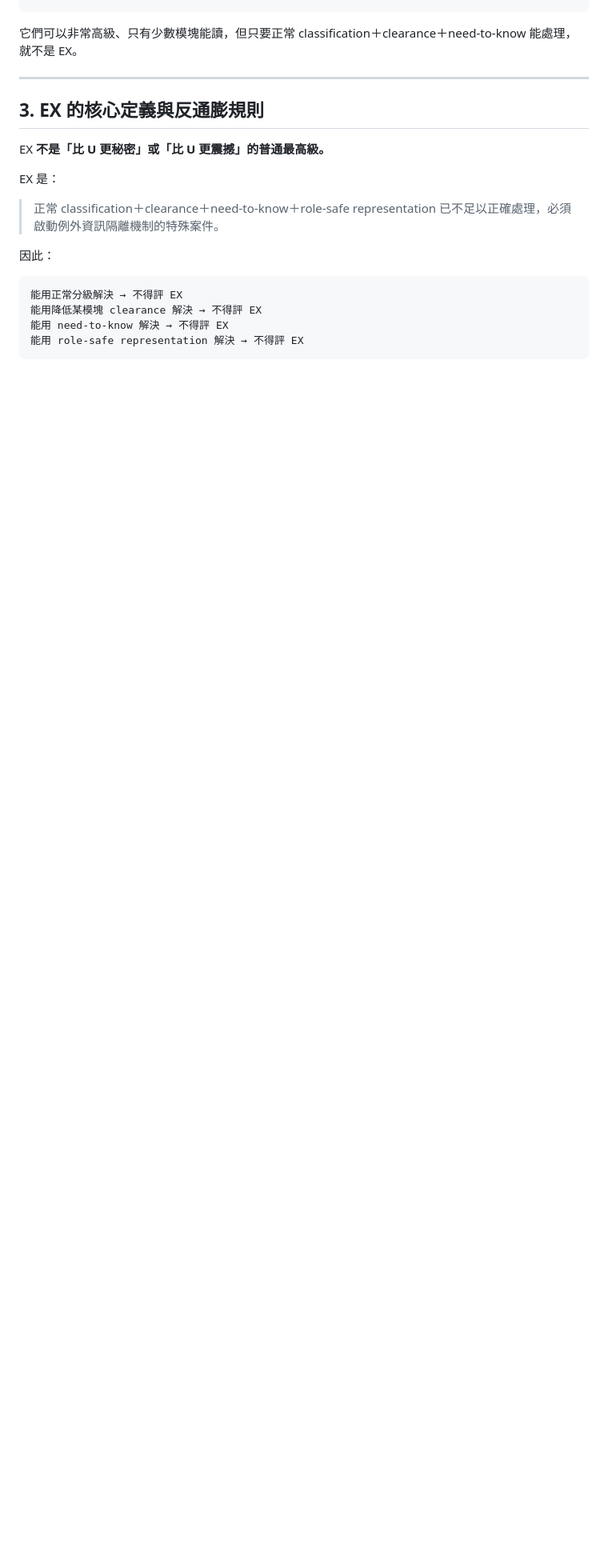
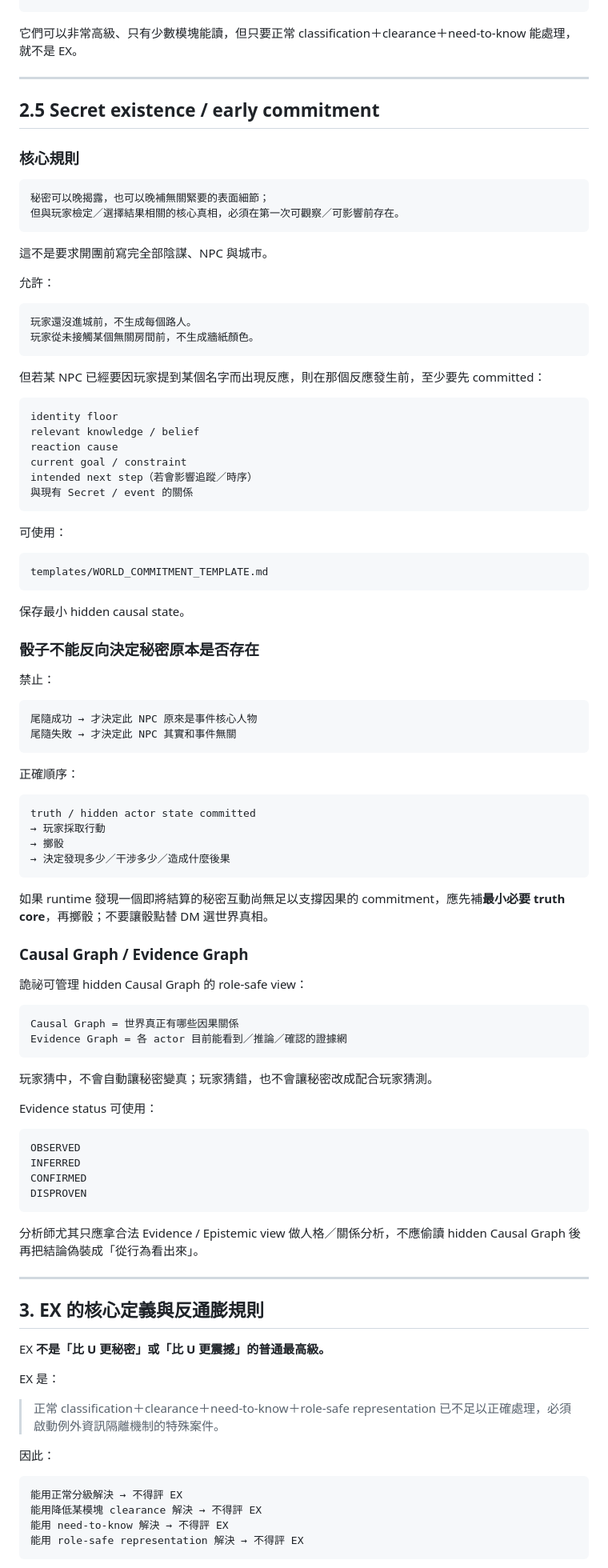
Before and after one commit to fjck810536/D100, a Markdown page: MYSTERY_PROTOCOL.md, the part around one of its changes. Shown at 80% size. Drawn GitHub-style; blank space fills up the shorter version.

Commit message:
Require secret truth commitment before observable interaction

````diff
--- a/MYSTERY_PROTOCOL.md
+++ b/MYSTERY_PROTOCOL.md
@@ -138,6 +143,87 @@ classification
 ```
 
 它們可以非常高級、只有少數模塊能讀，但只要正常 classification＋clearance＋need-to-know 能處理，就不是 EX。
+
+---
+
+## 2.5 Secret existence / early commitment
+
+### 核心規則
+
+```text
+秘密可以晚揭露，也可以晚補無關緊要的表面細節；
+但與玩家檢定／選擇結果相關的核心真相，必須在第一次可觀察／可影響前存在。
+```
+
+這不是要求開團前寫完全部陰謀、NPC 與城市。
+
+允許：
+
+```text
+玩家還沒進城前，不生成每個路人。
+玩家從未接觸某個無關房間前，不生成牆紙顏色。
+```
+
+但若某 NPC 已經要因玩家提到某個名字而出現反應，則在那個反應發生前，至少要先 committed：
+
+```text
+identity floor
+relevant knowledge / belief
+reaction cause
+current goal / constraint
+intended next step（若會影響追蹤／時序）
+與現有 Secret / event 的關係
+```
+
+可使用：
+
+```text
+templates/WORLD_COMMITMENT_TEMPLATE.md
+```
+
+保存最小 hidden causal state。
+
+### 骰子不能反向決定秘密原本是否存在
+
+禁止：
+
+```text
+尾隨成功 → 才決定此 NPC 原來是事件核心人物
+尾隨失敗 → 才決定此 NPC 其實和事件無關
+```
+
+正確順序：
+
+```text
+truth / hidden actor state committed
+→ 玩家採取行動
+→ 擲骰
+→ 決定發現多少／干涉多少／造成什麼後果
+```
+
+如果 runtime 發現一個即將結算的秘密互動尚無足以支撐因果的 commitment，應先補**最小必要 truth core**，再擲骰；不要讓骰點替 DM 選世界真相。
+
+### Causal Graph / Evidence Graph
+
+詭祕可管理 hidden Causal Graph 的 role-safe view：
+
+```text
+Causal Graph = 世界真正有哪些因果關係
+Evidence Graph = 各 actor 目前能看到／推論／確認的證據網
+```
+
+玩家猜中，不會自動讓秘密變真；玩家猜錯，也不會讓秘密改成配合玩家猜測。
+
+Evidence status 可使用：
+
+```text
+OBSERVED
+INFERRED
+CONFIRMED
+DISPROVEN
+```
+
+分析師尤其只應拿合法 Evidence / Epistemic view 做人格／關係分析，不應偷讀 hidden Causal Graph 後再把結論偽裝成「從行為看出來」。
 
 ---
 
````
Also changed, not shown: other parts of MYSTERY_PROTOCOL.md (+29 -3 lines).
